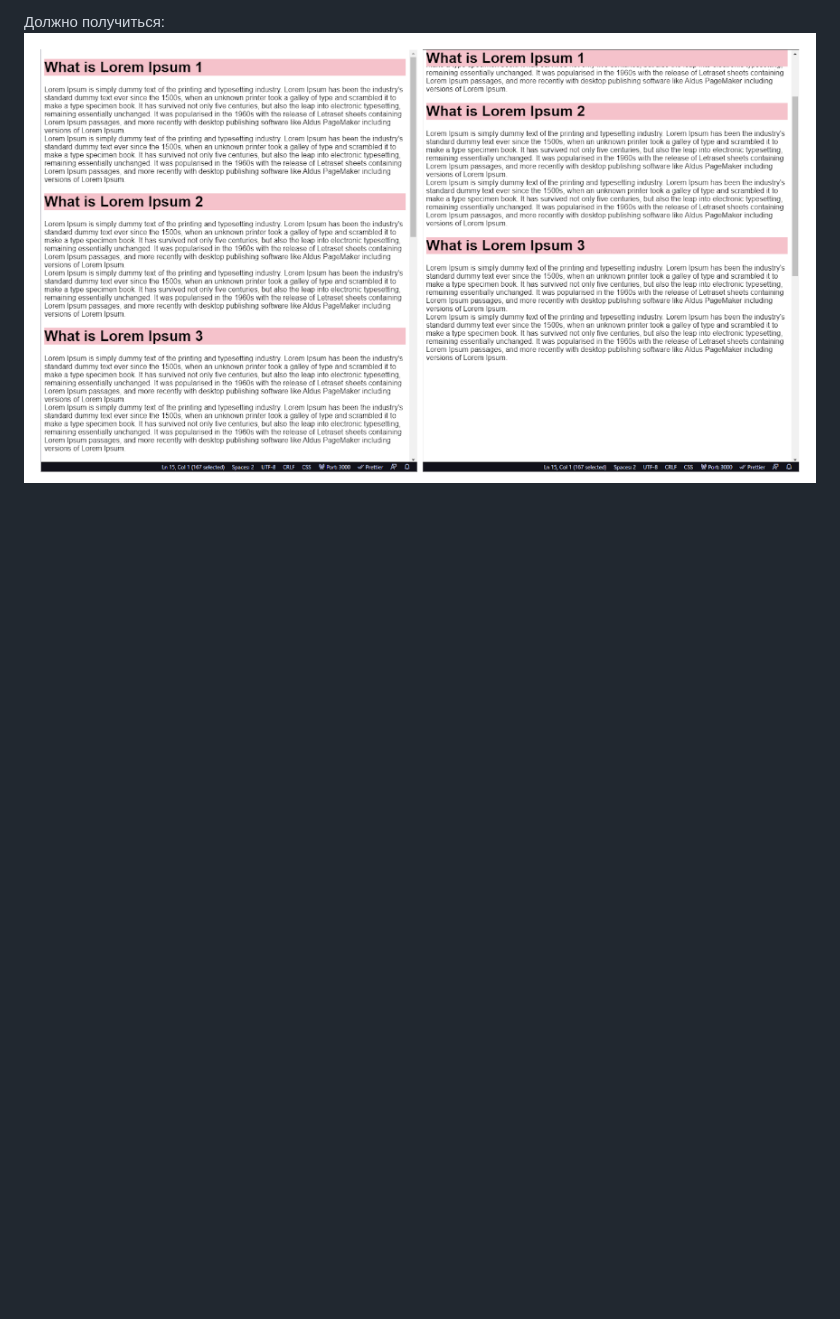
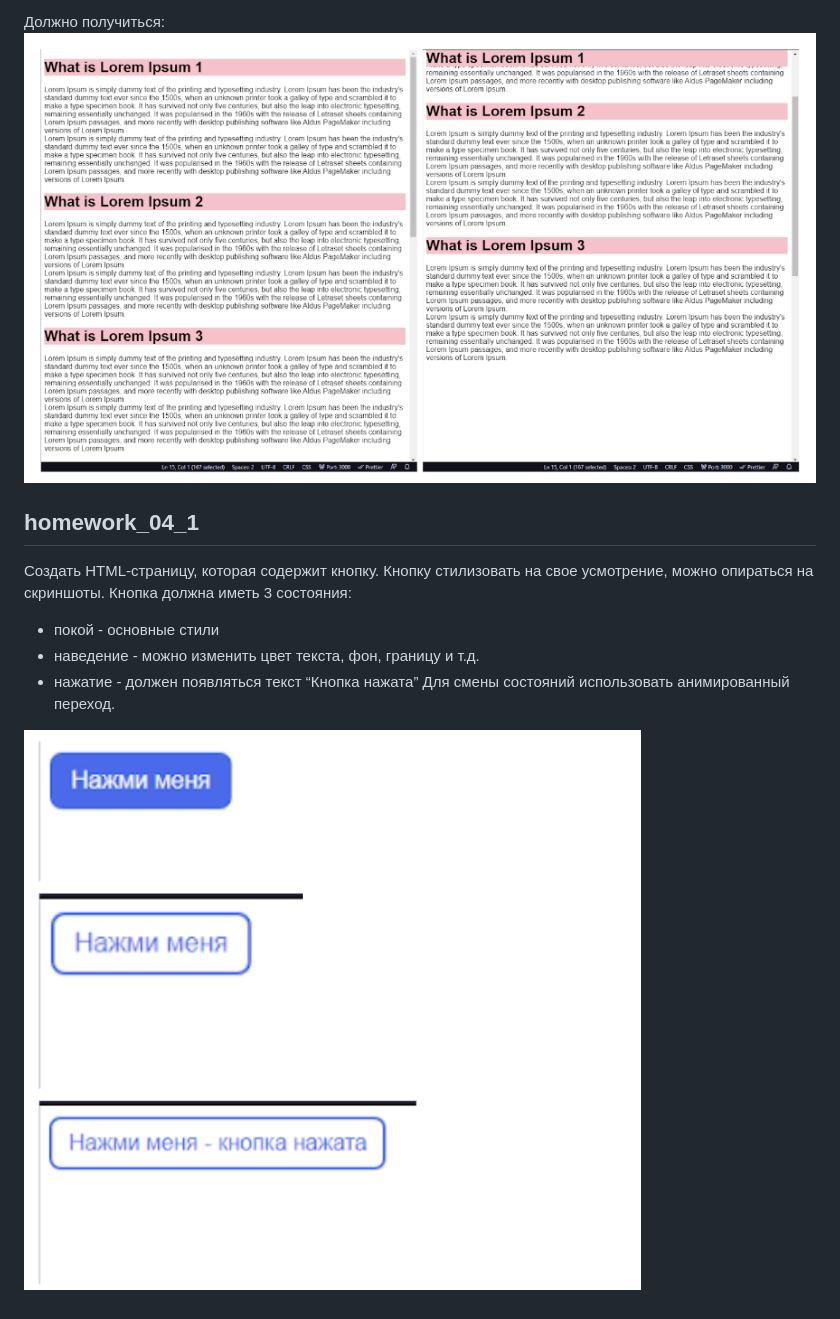
Before and after one commit to NataliiaOliinyk-gi/HTML-CSS-JavaScript--Homeworks, a Markdown page: README.md, the part around the change. Drawn GitHub-style; pictures changed too: image-3.png (added); blank space fills up the shorter version.

Commit message:
homework_04_1

```diff
--- a/README.md
+++ b/README.md
@@ -53,3 +53,13 @@
 
 Должно получиться:
 ![alt text](image-2.png)
+
+## homework_04_1
+Создать HTML-страницу, которая содержит кнопку. Кнопку стилизовать на свое усмотрение, можно опираться на скриншоты.
+Кнопка должна иметь 3 состояния:
+- покой - основные стили
+- наведение - можно изменить цвет текста, фон, границу и т.д.
+- нажатие - должен появляться текст “Кнопка нажата”
+Для смены состояний использовать анимированный переход.
+
+![alt text](image-3.png)
```
Also changed, not shown: homework_04_1/readme.md (added, +10 -0 lines), homework_04_1/image.png (added), 2 other files.
